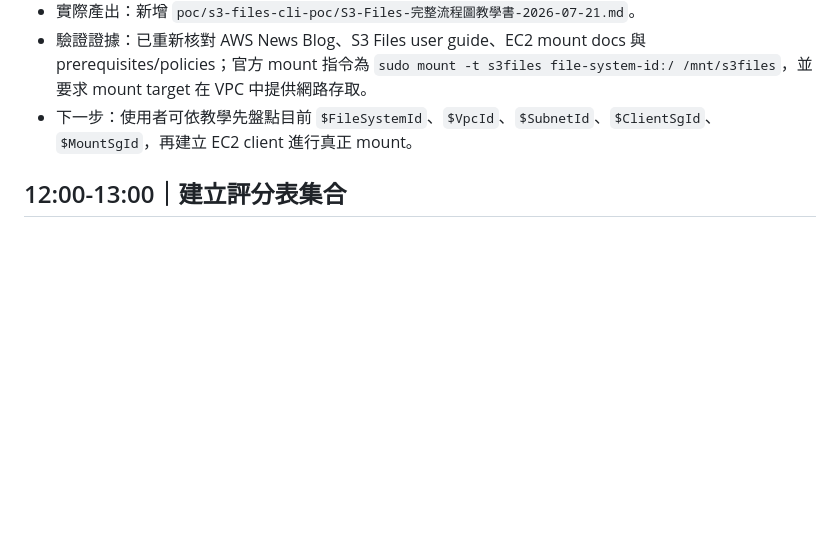
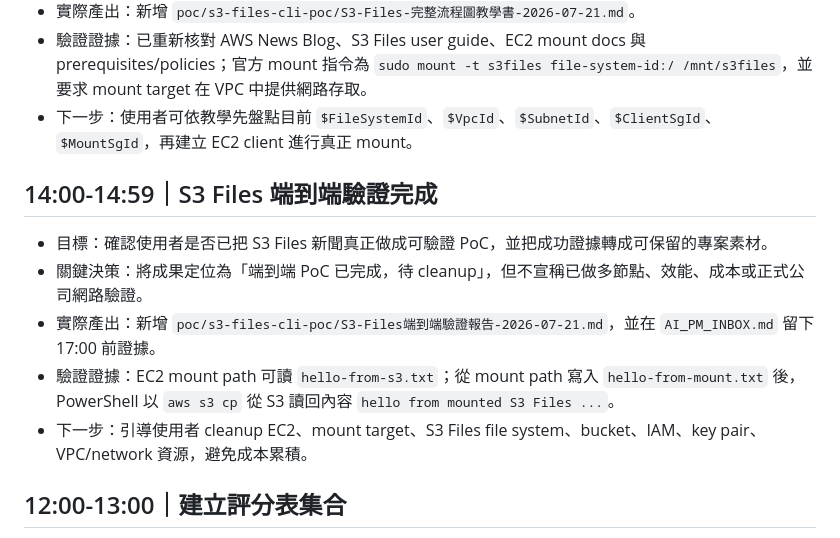
Before and after one commit to gt52bts-dotcom/internship-tech-radar, a Markdown page: ai-execution-trace/daily/2026-07-21.md, the part around the change. Rendered like a GitHub page; blank space fills up the shorter version.

```diff
--- a/ai-execution-trace/daily/2026-07-21.md
+++ b/ai-execution-trace/daily/2026-07-21.md
@@ -35,6 +35,14 @@
 - 驗證證據：已重新核對 AWS News Blog、S3 Files user guide、EC2 mount docs 與 prerequisites/policies；官方 mount 指令為 `sudo mount -t s3files file-system-id:/ /mnt/s3files`，並要求 mount target 在 VPC 中提供網路存取。
 - 下一步：使用者可依教學先盤點目前 `$FileSystemId`、`$VpcId`、`$SubnetId`、`$ClientSgId`、`$MountSgId`，再建立 EC2 client 進行真正 mount。
 
+## 14:00-14:59｜S3 Files 端到端驗證完成
+
+- 目標：確認使用者是否已把 S3 Files 新聞真正做成可驗證 PoC，並把成功證據轉成可保留的專案素材。
+- 關鍵決策：將成果定位為「端到端 PoC 已完成，待 cleanup」，但不宣稱已做多節點、效能、成本或正式公司網路驗證。
+- 實際產出：新增 `poc/s3-files-cli-poc/S3-Files端到端驗證報告-2026-07-21.md`，並在 `AI_PM_INBOX.md` 留下 17:00 前證據。
+- 驗證證據：EC2 mount path 可讀 `hello-from-s3.txt`；從 mount path 寫入 `hello-from-mount.txt` 後，PowerShell 以 `aws s3 cp` 從 S3 讀回內容 `hello from mounted S3 Files ...`。
+- 下一步：引導使用者 cleanup EC2、mount target、S3 Files file system、bucket、IAM、key pair、VPC/network 資源，避免成本累積。
+
 ## 12:00-13:00｜建立評分表集合
 
 - 目標：把評分表資料從單一主管評分頁擴充成可選不同表單的集合，避免把國泰表單和未來學校表單混在一起。
```
Also changed, not shown: AI_PM_INBOX.md (+1 -0 lines), poc/s3-files-cli-poc/S3-Files端到端驗證報告-2026-07-21.md (added, +117 -0 lines).
